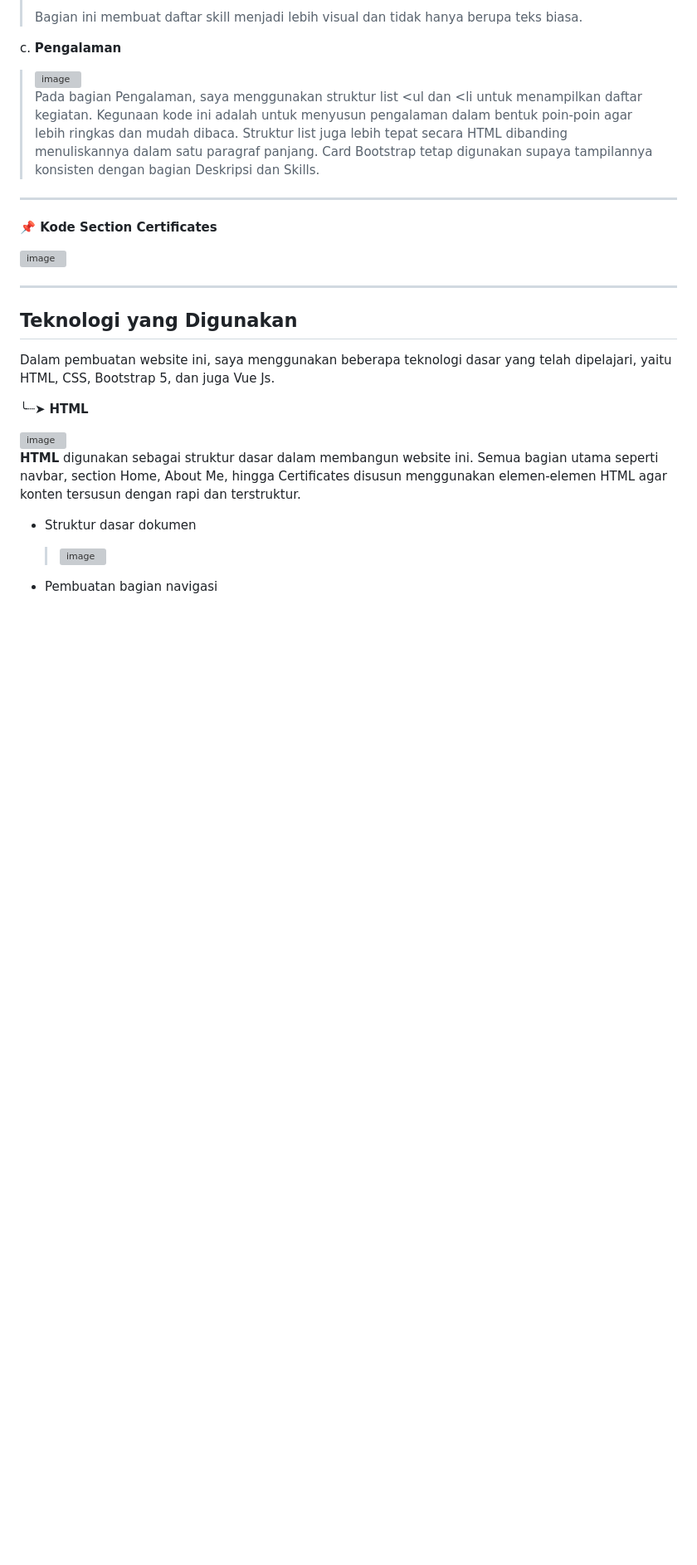
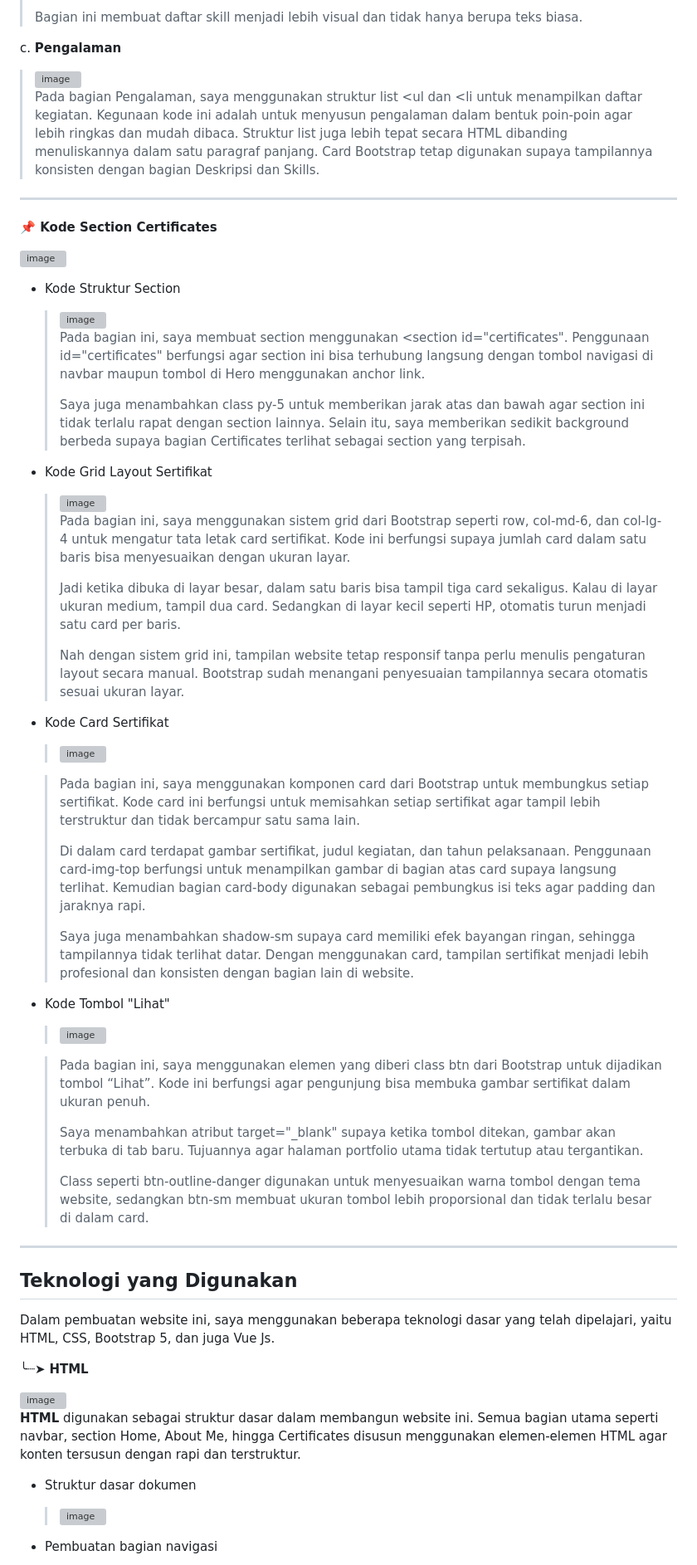
Before and after one commit to Maifariza/Minpro1_PBW, a Markdown page: README.md, the part around the change. Shown at 83% size. Drawn GitHub-style; blank space fills up the shorter version; grey boxes are pictures that could not be loaded.

```diff
--- a/README.md
+++ b/README.md
@@ -170,6 +170,45 @@ c. **Pengalaman**
 
 <img width="981" height="839" alt="image" src="https://github.com/user-attachments/assets/76d5b16b-af5f-4b96-896a-dca874134e8a" />
 
+- Kode Struktur Section
+
+  > <img width="609" height="50" alt="image" src="https://github.com/user-attachments/assets/b3b00b94-c316-40a4-a5dc-f74239587f93" />
+  >
+  > Pada bagian ini, saya membuat section menggunakan <section id="certificates". Penggunaan id="certificates" berfungsi agar section ini bisa terhubung langsung dengan tombol navigasi di navbar maupun tombol di Hero menggunakan anchor link.
+  >
+  > Saya juga menambahkan class py-5 untuk memberikan jarak atas dan bawah agar section ini tidak terlalu rapat dengan section lainnya. Selain itu, saya memberikan sedikit background berbeda supaya bagian Certificates terlihat sebagai section yang terpisah.
+
+
+- Kode Grid Layout Sertifikat
+
+  > <img width="358" height="94" alt="image" src="https://github.com/user-attachments/assets/81617d98-de9f-43c3-8497-01f13c8da2e3" />
+  >
+  > Pada bagian ini, saya menggunakan sistem grid dari Bootstrap seperti row, col-md-6, dan col-lg-4 untuk mengatur tata letak card sertifikat. Kode ini berfungsi supaya jumlah card dalam satu baris bisa menyesuaikan dengan ukuran layar.
+  >
+  > Jadi ketika dibuka di layar besar, dalam satu baris bisa tampil tiga card sekaligus. Kalau di layar ukuran medium, tampil dua card. Sedangkan di layar kecil seperti HP, otomatis turun menjadi satu card per baris.
+  >
+  > Nah dengan sistem grid ini, tampilan website tetap responsif tanpa perlu menulis pengaturan layout secara manual. Bootstrap sudah menangani penyesuaian tampilannya secara otomatis sesuai ukuran layar.
+
+- Kode Card Sertifikat
+
+  > <img width="752" height="99" alt="image" src="https://github.com/user-attachments/assets/0284b8ed-48ef-431e-8350-c313fc66cd0d" />
+
+  > Pada bagian ini, saya menggunakan komponen card dari Bootstrap untuk membungkus setiap sertifikat. Kode card ini berfungsi untuk memisahkan setiap sertifikat agar tampil lebih terstruktur dan tidak bercampur satu sama lain.
+  >
+  > Di dalam card terdapat gambar sertifikat, judul kegiatan, dan tahun pelaksanaan. Penggunaan card-img-top berfungsi untuk menampilkan gambar di bagian atas card supaya langsung terlihat. Kemudian bagian card-body digunakan sebagai pembungkus isi teks agar padding dan jaraknya rapi.
+  >
+  > Saya juga menambahkan shadow-sm supaya card memiliki efek bayangan ringan, sehingga tampilannya tidak terlihat datar. Dengan menggunakan card, tampilan sertifikat menjadi lebih profesional dan konsisten dengan bagian lain di website.
+
+- Kode Tombol "Lihat"
+
+  > <img width="355" height="99" alt="image" src="https://github.com/user-attachments/assets/6c7e6ebe-27cc-4383-b044-c98c7706c268" />
+
+
+  > Pada bagian ini, saya menggunakan elemen <a> yang diberi class btn dari Bootstrap untuk dijadikan tombol “Lihat”. Kode ini berfungsi agar pengunjung bisa membuka gambar sertifikat dalam ukuran penuh.
+  >
+  > Saya menambahkan atribut target="_blank" supaya ketika tombol ditekan, gambar akan terbuka di tab baru. Tujuannya agar halaman portfolio utama tidak tertutup atau tergantikan.
+  >
+  > Class seperti btn-outline-danger digunakan untuk menyesuaikan warna tombol dengan tema website, sedangkan btn-sm membuat ukuran tombol lebih proporsional dan tidak terlalu besar di dalam card.
 
 ---
 
```
